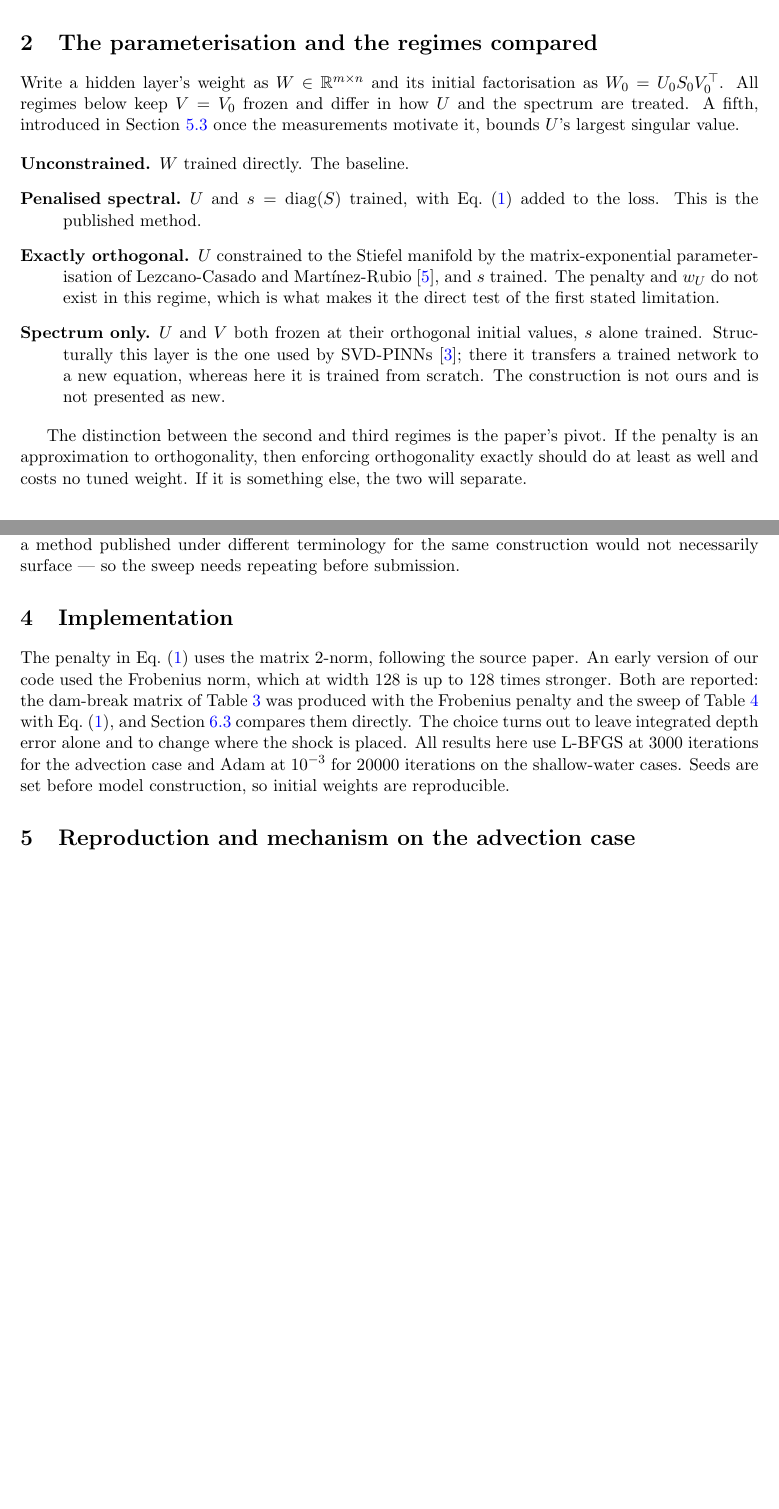
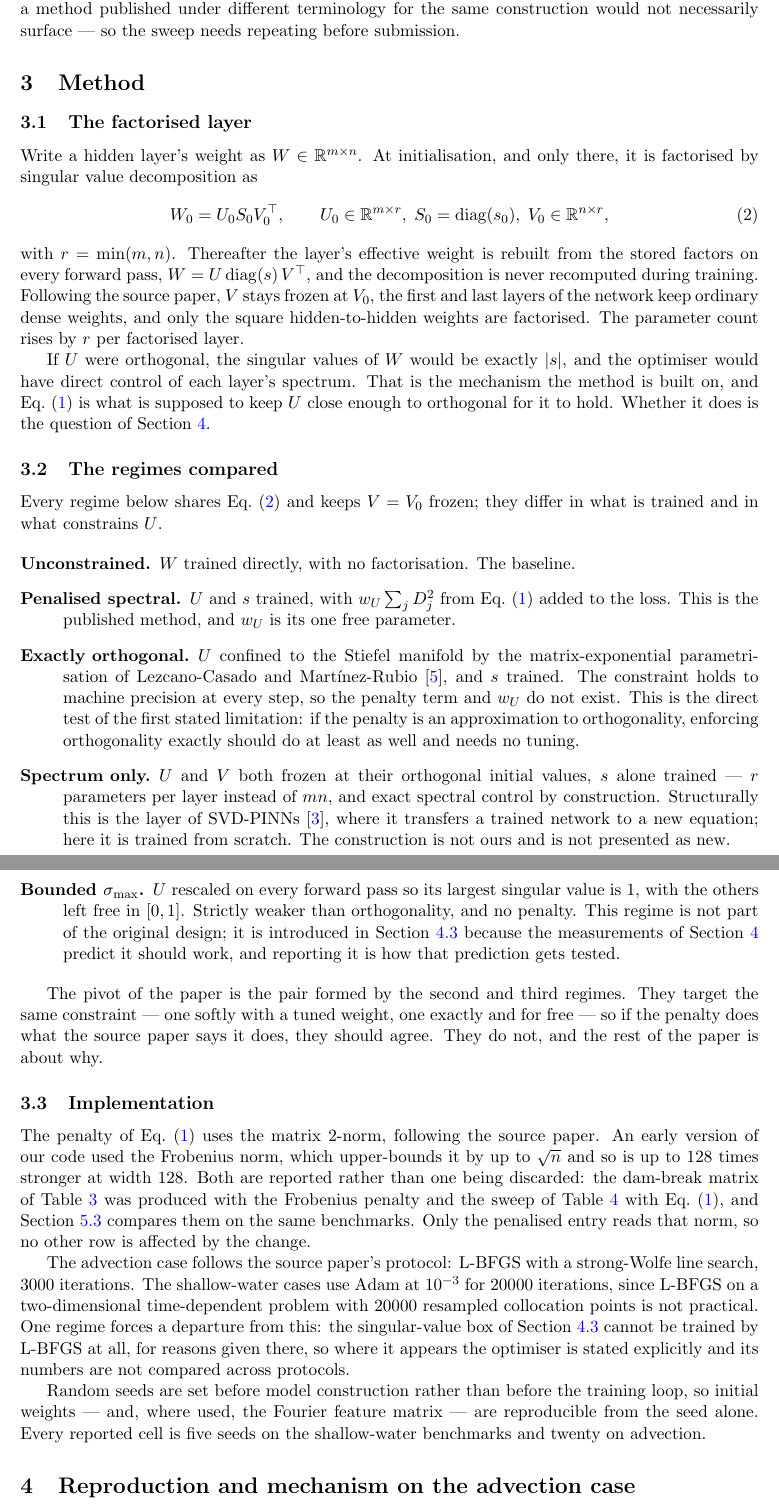
Before and after one commit to michaelajao/spectral-pinn, a LaTeX paper (paper/main.tex): two parts of pages 3 and 5 of 13 before the commit and two parts of pages 5 and 6 of 15 after it, joined at a grey line, cut at the place of the change, the shorter picture padded with empty space. Compiled offline with pdfLaTeX.

Commit message:
Restructure into Intro / Related Work / Method, and introduce the companion study
The method sat between the Introduction and Related Work, and "Implementation"
was an orphaned 111-word stub. Both are now one Method section in the
conventional place: the factorised layer and what the mechanism claim actually
requires, the five regimes with the second and third identified as the pivot,
and the implementation notes folded in as a subsection.

The companion dam-break study was cited four times and never in the
Introduction, with no statement of the relationship. It supplies the
benchmarks, the conventions, the differentiable HLLC solver and -- through its
independently implemented HLL, Lax-Wendroff and MUSCL-Rusanov runs -- the
reference data that makes the cross-check possible, and it shares part of its
author list. All of that is now stated up front, including that reusing a
companion study's apparatus buys a controlled comparison and costs
independence.

Also: an --optimizer switch on the advection driver. L-BFGS remains the source
paper's protocol; Adam exists because svd_box's straight-through estimator
cannot be accepted by a strong-Wolfe line search. Runs under the two are
tabulated separately and never compared.

```diff
--- a/paper/main.tex
+++ b/paper/main.tex
@@ -169,36 +185,6 @@ useful part.
     because a single fine-grid run is the usual reference in this literature
     and its uncertainty is rarely quoted.
 \end{itemize}
-
-\section{The parameterisation and the regimes compared}
-
-Write a hidden layer's weight as $W \in \mathbb{R}^{m\times n}$ and its
-initial factorisation as $W_0 = U_0 S_0 V_0^\top$. All regimes below keep
-$V = V_0$ frozen and differ in how $U$ and the spectrum are treated. A fifth,
-introduced in Section~\ref{sec:bounded} once the measurements motivate it,
-bounds $U$'s largest singular value.
-
-\begin{description}
-  \item[Unconstrained.] $W$ trained directly. The baseline.
-  \item[Penalised spectral.] $U$ and $s = \mathrm{diag}(S)$ trained, with
-    Eq.~\eqref{eq:penalty} added to the loss. This is the published method.
-  \item[Exactly orthogonal.] $U$ constrained to the Stiefel manifold by the
-    matrix-exponential parameterisation of Lezcano-Casado and
-    Mart\'inez-Rubio~\cite{lezcano2019orthogonal}, and $s$ trained. The
-    penalty and $\wU$ do not exist in this regime, which is what makes it the
-    direct test of the first stated limitation.
-  \item[Spectrum only.] $U$ and $V$ both frozen at their orthogonal initial
-    values, $s$ alone trained. Structurally this layer is the one used by
-    SVD-PINNs~\cite{gao2022svdpinn}; there it transfers a trained network to a
-    new equation, whereas here it is trained from scratch. The construction is
-    not ours and is not presented as new.
-\end{description}
-
-The distinction between the second and third regimes is the paper's pivot. If
-the penalty is an approximation to orthogonality, then enforcing orthogonality
-exactly should do at least as well and costs no tuned weight. If it is
-something else, the two will separate.
-
 
 \section{Related work}
 \label{sec:related}
@@ -292,18 +288,95 @@ particular, a method published under different terminology for the same
 construction would not necessarily surface --- so the sweep needs repeating
 before submission.
 
-\section{Implementation}
+\section{Method}
+\label{sec:method}
 
-The penalty in Eq.~\eqref{eq:penalty} uses the matrix 2-norm, following the
-source paper. An early version of our code used the Frobenius norm, which at
-width 128 is up to 128 times stronger. Both are reported: the dam-break matrix
-of Table~\ref{tab:matrix} was produced with the Frobenius penalty and the
-sweep of Table~\ref{tab:sweep} with Eq.~\eqref{eq:penalty}, and
-Section~\ref{sec:sweep} compares them directly. The choice turns out to leave
-integrated depth error alone and to change where the shock is placed. All results here use L-BFGS at 3000 iterations
-for the advection case and Adam at $10^{-3}$ for 20000 iterations on the
-shallow-water cases. Seeds are set before model construction, so initial
-weights are reproducible.
+\subsection{The factorised layer}
+
+Write a hidden layer's weight as $W \in \mathbb{R}^{m\times n}$. At
+initialisation, and only there, it is factorised by singular value
+decomposition as
+\begin{equation}
+  W_0 = U_0 S_0 V_0^\top, \qquad
+  U_0 \in \mathbb{R}^{m\times r},\;
+  S_0 = \mathrm{diag}(s_0),\;
+  V_0 \in \mathbb{R}^{n\times r},
+  \label{eq:factor}
+\end{equation}
+with $r = \min(m,n)$. Thereafter the layer's effective weight is rebuilt from
+the stored factors on every forward pass, $W = U\,\mathrm{diag}(s)\,V^\top$,
+and the decomposition is never recomputed during training. Following the source
+paper, $V$ stays frozen at $V_0$, the first and last layers of the network keep
+ordinary dense weights, and only the square hidden-to-hidden weights are
+factorised. The parameter count rises by $r$ per factorised layer.
+
+If $U$ were orthogonal, the singular values of $W$ would be exactly $|s|$, and
+the optimiser would have direct control of each layer's spectrum. That is the
+mechanism the method is built on, and Eq.~\eqref{eq:penalty} is what is
+supposed to keep $U$ close enough to orthogonal for it to hold. Whether it does
+is the question of Section~\ref{sec:mechanism}.
+
+\subsection{The regimes compared}
+
+Every regime below shares Eq.~\eqref{eq:factor} and keeps $V = V_0$ frozen;
+they differ in what is trained and in what constrains $U$.
+
+\begin{description}
+  \item[Unconstrained.] $W$ trained directly, with no factorisation. The
+    baseline.
+  \item[Penalised spectral.] $U$ and $s$ trained, with $\wU \sum_j \DU_j^2$
+    from Eq.~\eqref{eq:penalty} added to the loss. This is the published
+    method, and $\wU$ is its one free parameter.
+  \item[Exactly orthogonal.] $U$ confined to the Stiefel manifold by the
+    matrix-exponential parametrisation of Lezcano-Casado and
+    Mart\'inez-Rubio~\cite{lezcano2019orthogonal}, and $s$ trained. The
+    constraint holds to machine precision at every step, so the penalty term
+    and $\wU$ do not exist. This is the direct test of the first stated
+    limitation: if the penalty is an approximation to orthogonality, enforcing
+    orthogonality exactly should do at least as well and needs no tuning.
+  \item[Spectrum only.] $U$ and $V$ both frozen at their orthogonal initial
+    values, $s$ alone trained --- $r$ parameters per layer instead of $mn$, and
+    exact spectral control by construction. Structurally this is the layer of
+    SVD-PINNs~\cite{gao2022svdpinn}, where it transfers a trained network to a
+    new equation; here it is trained from scratch. The construction is not ours
+    and is not presented as new.
+  \item[Bounded $\sigma_{\max}$.] $U$ rescaled on every forward pass so its
+    largest singular value is 1, with the others left free in $[0,1]$. Strictly
+    weaker than orthogonality, and no penalty. This regime is not part of the
+    original design; it is introduced in Section~\ref{sec:bounded} because the
+    measurements of Section~\ref{sec:mechanism} predict it should work, and
+    reporting it is how that prediction gets tested.
+\end{description}
+
+The pivot of the paper is the pair formed by the second and third regimes. They
+target the same constraint --- one softly with a tuned weight, one exactly and
+for free --- so if the penalty does what the source paper says it does, they
+should agree. They do not, and the rest of the paper is about why.
+
+\subsection{Implementation}
+
+The penalty of Eq.~\eqref{eq:penalty} uses the matrix 2-norm, following the
+source paper. An early version of our code used the Frobenius norm, which
+upper-bounds it by up to $\sqrt{n}$ and so is up to 128 times stronger at width
+128. Both are reported rather than one being discarded: the dam-break matrix of
+Table~\ref{tab:matrix} was produced with the Frobenius penalty and the sweep of
+Table~\ref{tab:sweep} with Eq.~\eqref{eq:penalty}, and
+Section~\ref{sec:sweep} compares them on the same benchmarks. Only the
+penalised entry reads that norm, so no other row is affected by the change.
+
+The advection case follows the source paper's protocol: L-BFGS with a
+strong-Wolfe line search, 3000 iterations. The shallow-water cases use Adam at
+$10^{-3}$ for 20000 iterations, since L-BFGS on a two-dimensional
+time-dependent problem with 20000 resampled collocation points is not
+practical. One regime forces a departure from this: the singular-value box of
+Section~\ref{sec:bounded} cannot be trained by L-BFGS at all, for reasons given
+there, so where it appears the optimiser is stated explicitly and its numbers
+are not compared across protocols.
+
+Random seeds are set before model construction rather than before the training
+loop, so initial weights --- and, where used, the Fourier feature matrix --- are
+reproducible from the seed alone. Every reported cell is five seeds on the
+shallow-water benchmarks and twenty on advection.
 
 \section{Reproduction and mechanism on the advection case}
 \label{sec:mechanism}
```
Also changed, not shown: paper/main.pdf, paper/main.tex (40 more changed lines), 1 other file.
